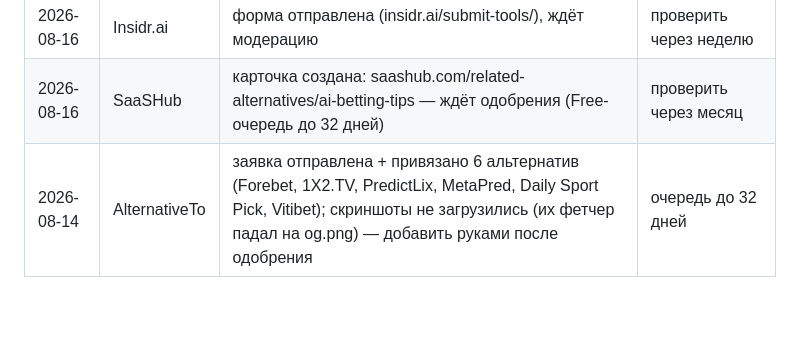
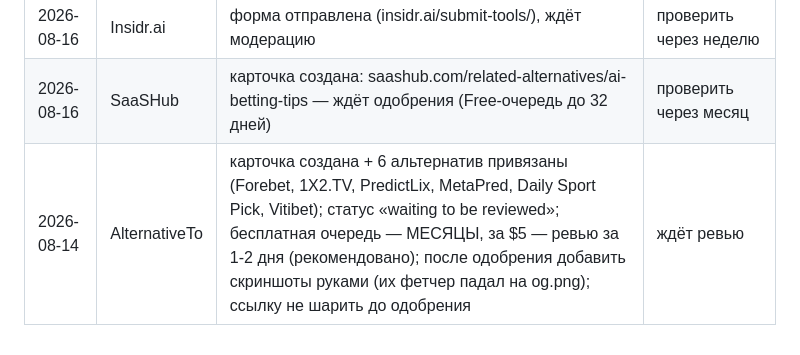
Before and after one commit to Scalper666/ai-betting-tips, a Markdown page: outreach/backlink-kit.md, the part around the change. Rendered like a GitHub page; blank space fills up the shorter version.

Commit message:
docs: AlternativeTo status - pending review,  queue-skip recommended

```diff
--- a/outreach/backlink-kit.md
+++ b/outreach/backlink-kit.md
@@ -255,4 +255,4 @@
 |---|---|---|---|
 | 2026-08-16 | Insidr.ai | форма отправлена (insidr.ai/submit-tools/), ждёт модерацию | проверить через неделю |
 | 2026-08-16 | SaaSHub | карточка создана: saashub.com/related-alternatives/ai-betting-tips — ждёт одобрения (Free-очередь до 32 дней) | проверить через месяц |
-| 2026-08-14 | AlternativeTo | заявка отправлена + привязано 6 альтернатив (Forebet, 1X2.TV, PredictLix, MetaPred, Daily Sport Pick, Vitibet); скриншоты не загрузились (их фетчер падал на og.png) — добавить руками после одобрения | очередь до 32 дней |
+| 2026-08-14 | AlternativeTo | карточка создана + 6 альтернатив привязаны (Forebet, 1X2.TV, PredictLix, MetaPred, Daily Sport Pick, Vitibet); статус «waiting to be reviewed»; бесплатная очередь — МЕСЯЦЫ, за $5 — ревью за 1-2 дня (рекомендовано); после одобрения добавить скриншоты руками (их фетчер падал на og.png); ссылку не шарить до одобрения | ждёт ревью |
```
